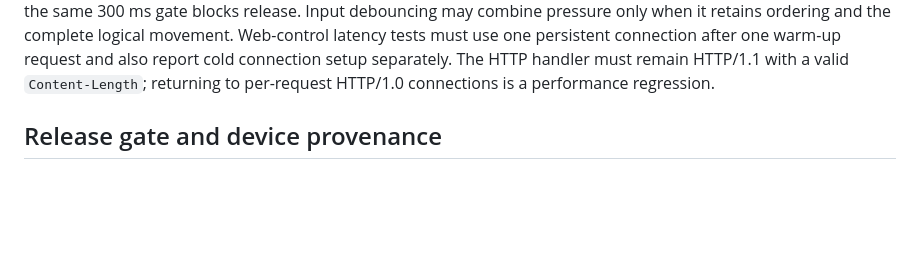
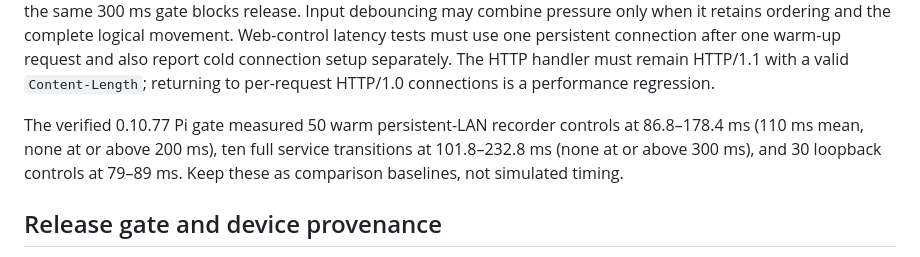
Before and after one commit to p1337/OpenR4d10, a Markdown page: docs/DEVELOPMENT.md, the part around the change. Drawn GitHub-style; blank space fills up the shorter version.

```diff
--- a/docs/DEVELOPMENT.md
+++ b/docs/DEVELOPMENT.md
@@ -97,6 +97,11 @@ Web-control latency tests must use one persistent connection after one warm-up
 request and also report cold connection setup separately. The HTTP handler must
 remain HTTP/1.1 with a valid `Content-Length`; returning to per-request HTTP/1.0
 connections is a performance regression.
+
+The verified 0.10.77 Pi gate measured 50 warm persistent-LAN recorder controls
+at 86.8–178.4 ms (110 ms mean, none at or above 200 ms), ten full service
+transitions at 101.8–232.8 ms (none at or above 300 ms), and 30 loopback
+controls at 79–89 ms. Keep these as comparison baselines, not simulated timing.
 
 ## Release gate and device provenance
 
```
Also changed, not shown: CODEX_TO_CODEX_MASTER.md (+7 -0 lines).
